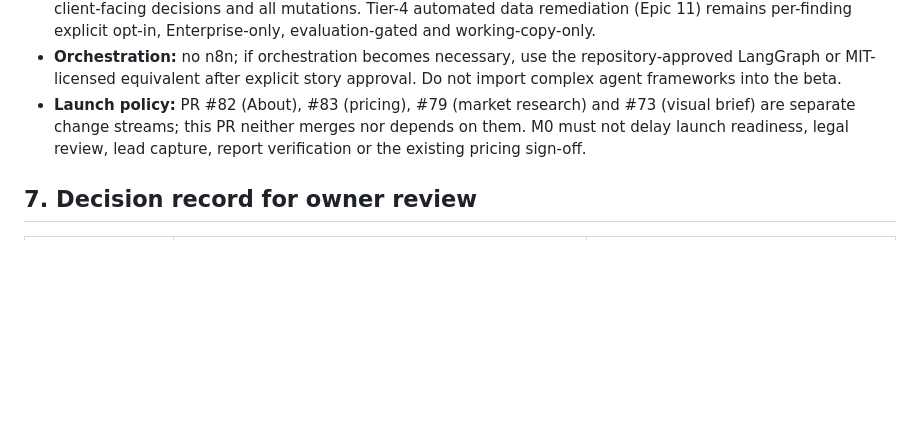
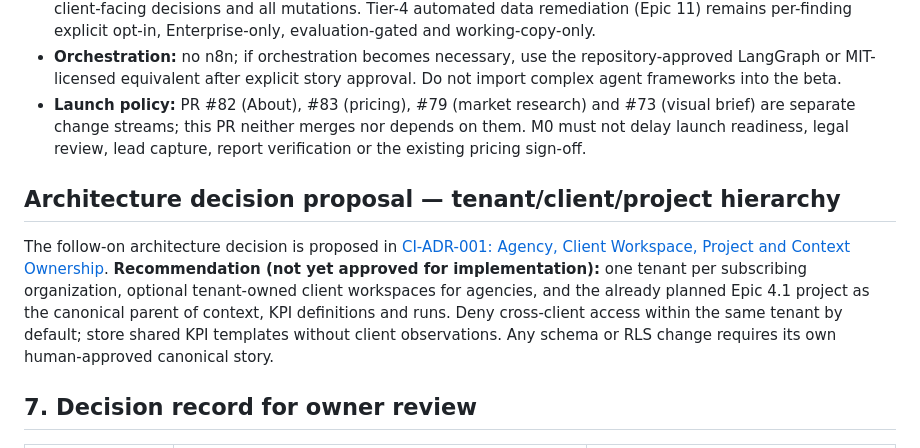
Before and after one commit to marvinmckinneyii0/savvy-cleanse-analysis, a Markdown page: docs/roadmap/saint-context-intelligence-option-b-proposal-2026-11-11.md, the part around the change. GitHub-like rendering; blank space fills up the shorter version.

Commit message:
docs(roadmap): link proposed tenant/client/project decision to Option B

```diff
--- a/docs/roadmap/saint-context-intelligence-option-b-proposal-2026-11-11.md
+++ b/docs/roadmap/saint-context-intelligence-option-b-proposal-2026-11-11.md
@@ -136,6 +136,10 @@ Acceptance criteria below are proposed for human filing into the relevant canoni
 - **Orchestration:** no n8n; if orchestration becomes necessary, use the repository-approved LangGraph or MIT-licensed equivalent after explicit story approval. Do not import complex agent frameworks into the beta.
 - **Launch policy:** PR #82 (About), #83 (pricing), #79 (market research) and #73 (visual brief) are separate change streams; this PR neither merges nor depends on them. M0 must not delay launch readiness, legal review, lead capture, report verification or the existing pricing sign-off.
 
+## Architecture decision proposal — tenant/client/project hierarchy
+
+The follow-on architecture decision is proposed in [CI-ADR-001: Agency, Client Workspace, Project and Context Ownership](adr-proposed-agency-client-tenancy-2026-11-11.md). **Recommendation (not yet approved for implementation):** one tenant per subscribing organization, optional tenant-owned client workspaces for agencies, and the already planned Epic 4.1 project as the canonical parent of context, KPI definitions and runs. Deny cross-client access within the same tenant by default; store shared KPI templates without client observations. Any schema or RLS change requires its own human-approved canonical story.
+
 ## 7. Decision record for owner review
 
 | Decision | Proposed default | Needs explicit human confirmation before execution |
```
